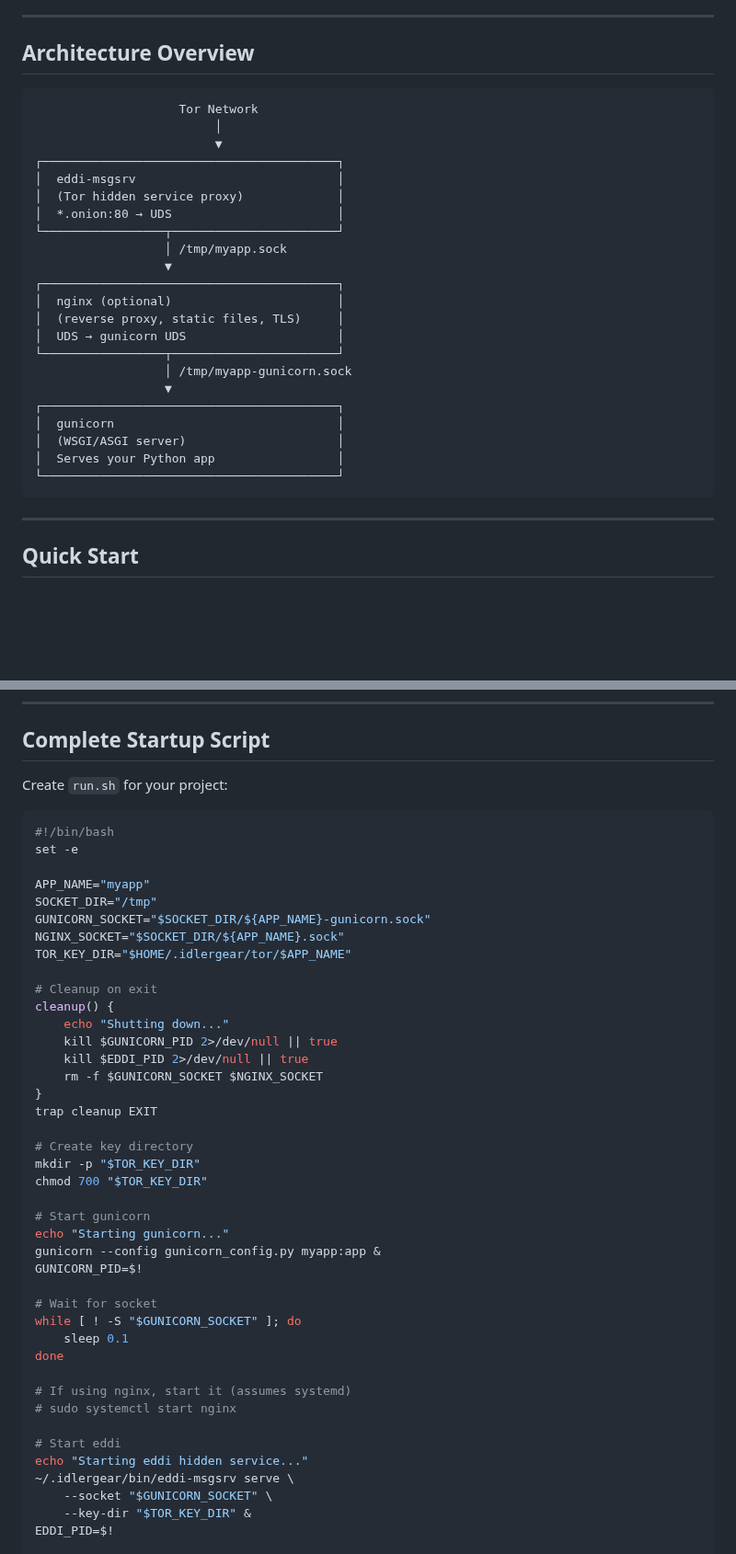
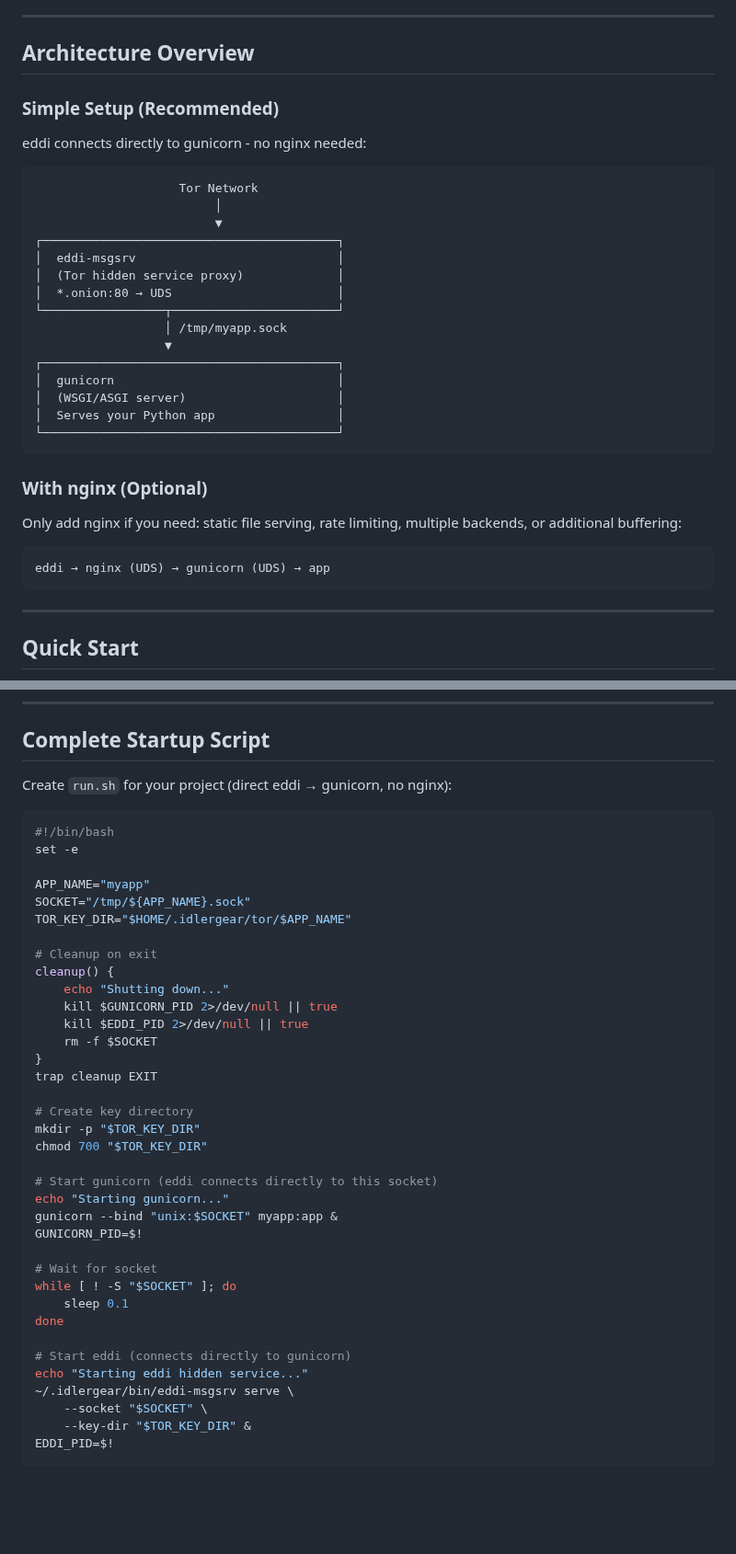
Before and after one commit to marctjones/idlergear, a Markdown page: AI_INSTRUCTIONS/EDDI_HIDDEN_SERVICES.md, 2 parts joined by grey strips. Shown at 92% size. Rendered like a GitHub page; blank space fills up the shorter version.

Commit message:
docs: Clarify eddi can connect directly to gunicorn without nginx
- Make direct eddi → gunicorn the recommended/primary approach
- Move nginx to optional section for specific use cases
- Update startup script and systemd examples for direct connection
- Clarify nginx is only needed for: static files, rate limiting,
  load balancing, or additional security headers

````diff
--- a/AI_INSTRUCTIONS/EDDI_HIDDEN_SERVICES.md
+++ b/AI_INSTRUCTIONS/EDDI_HIDDEN_SERVICES.md
@@ -5,6 +5,10 @@
 ---
 
 ## Architecture Overview
+
+### Simple Setup (Recommended)
+
+eddi connects directly to gunicorn - no nginx needed:
 
 ```
                     Tor Network
@@ -18,17 +22,18 @@
                   │ /tmp/myapp.sock
                   ▼
 ┌─────────────────────────────────────────┐
-│  nginx (optional)                       │
-│  (reverse proxy, static files, TLS)     │
-│  UDS → gunicorn UDS                     │
-└─────────────────┬───────────────────────┘
-                  │ /tmp/myapp-gunicorn.sock
-                  ▼
-┌─────────────────────────────────────────┐
 │  gunicorn                               │
 │  (WSGI/ASGI server)                     │
 │  Serves your Python app                 │
 └─────────────────────────────────────────┘
+```
+
+### With nginx (Optional)
+
+Only add nginx if you need: static file serving, rate limiting, multiple backends, or additional buffering:
+
+```
+eddi → nginx (UDS) → gunicorn (UDS) → app
 ```
 
 ---
@@ -239,16 +252,14 @@ chmod 600 ~/.idlergear/tor/myapp/hs_ed25519_secret_key
 
 ## Complete Startup Script
 
-Create `run.sh` for your project:
+Create `run.sh` for your project (direct eddi → gunicorn, no nginx):
 
 ```bash
 #!/bin/bash
 set -e
 
 APP_NAME="myapp"
-SOCKET_DIR="/tmp"
-GUNICORN_SOCKET="$SOCKET_DIR/${APP_NAME}-gunicorn.sock"
-NGINX_SOCKET="$SOCKET_DIR/${APP_NAME}.sock"
+SOCKET="/tmp/${APP_NAME}.sock"
 TOR_KEY_DIR="$HOME/.idlergear/tor/$APP_NAME"
 
 # Cleanup on exit
@@ -256,7 +267,7 @@ cleanup() {
     echo "Shutting down..."
     kill $GUNICORN_PID 2>/dev/null || true
     kill $EDDI_PID 2>/dev/null || true
-    rm -f $GUNICORN_SOCKET $NGINX_SOCKET
+    rm -f $SOCKET
 }
 trap cleanup EXIT
 
@@ -264,23 +275,20 @@ trap cleanup EXIT
 mkdir -p "$TOR_KEY_DIR"
 chmod 700 "$TOR_KEY_DIR"
 
-# Start gunicorn
+# Start gunicorn (eddi connects directly to this socket)
 echo "Starting gunicorn..."
-gunicorn --config gunicorn_config.py myapp:app &
+gunicorn --bind "unix:$SOCKET" myapp:app &
 GUNICORN_PID=$!
 
 # Wait for socket
-while [ ! -S "$GUNICORN_SOCKET" ]; do
+while [ ! -S "$SOCKET" ]; do
     sleep 0.1
 done
 
-# If using nginx, start it (assumes systemd)
-# sudo systemctl start nginx
-
-# Start eddi
+# Start eddi (connects directly to gunicorn)
 echo "Starting eddi hidden service..."
 ~/.idlergear/bin/eddi-msgsrv serve \
-    --socket "$GUNICORN_SOCKET" \
+    --socket "$SOCKET" \
     --key-dir "$TOR_KEY_DIR" &
 EDDI_PID=$!
 
````
Also changed, not shown: other parts of AI_INSTRUCTIONS/EDDI_HIDDEN_SERVICES.md (+16 -6 lines).
